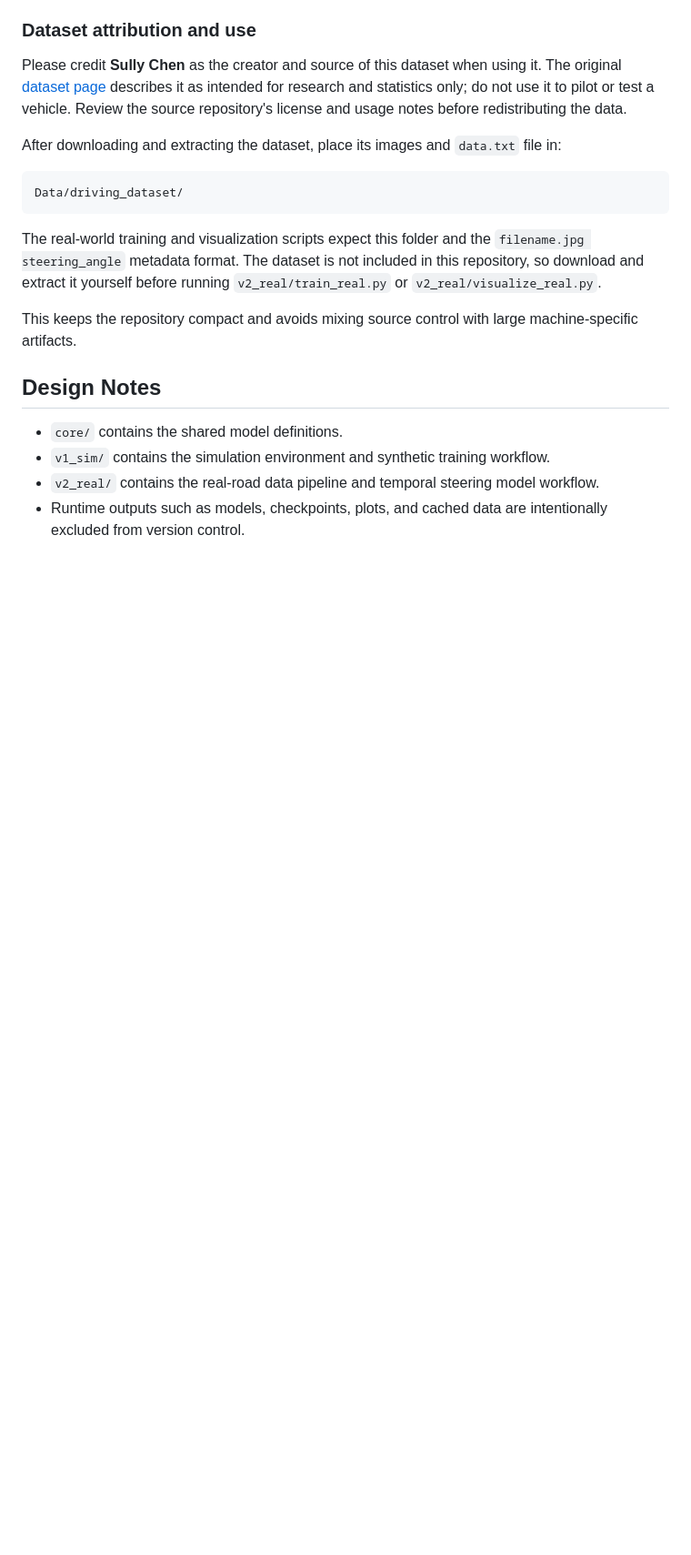
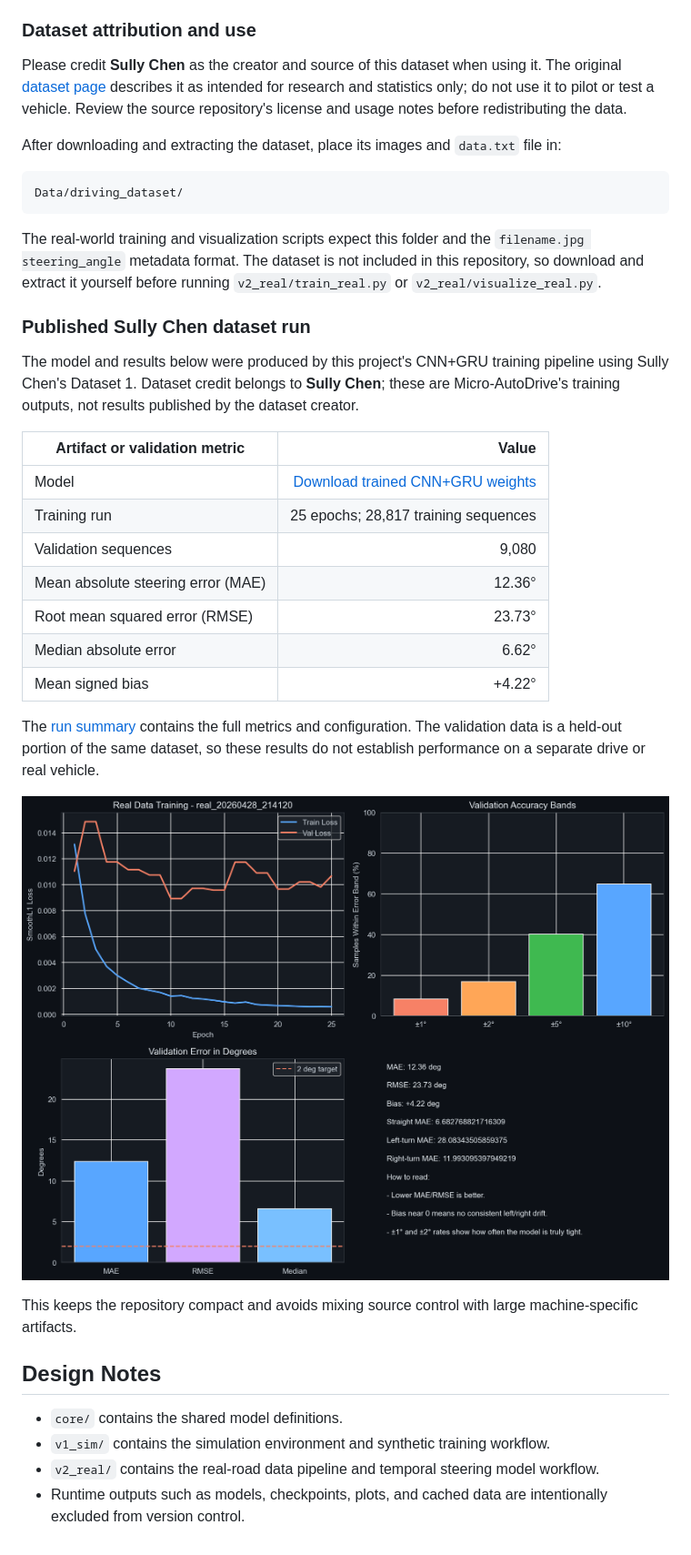
Before and after one commit to taraladka/micro-autodrive, a Markdown page: README.md, the part around the change. Shown at 91% size. GitHub-like rendering; pictures changed too: results/real_20260428_214120_graphs.png (added); blank space fills up the shorter version.

Commit message:
Update results using Sully Chen dataset

```diff
--- a/README.md
+++ b/README.md
@@ -79,6 +79,24 @@ Data/driving_dataset/
 
 The real-world training and visualization scripts expect this folder and the `filename.jpg steering_angle` metadata format. The dataset is not included in this repository, so download and extract it yourself before running `v2_real/train_real.py` or `v2_real/visualize_real.py`.
 
+### Published Sully Chen dataset run
+
+The model and results below were produced by this project's CNN+GRU training pipeline using Sully Chen's Dataset 1. Dataset credit belongs to **Sully Chen**; these are Micro-AutoDrive's training outputs, not results published by the dataset creator.
+
+| Artifact or validation metric | Value |
+| --- | ---: |
+| Model | [Download trained CNN+GRU weights](models/real_20260428_214120_final.pth) |
+| Training run | 25 epochs; 28,817 training sequences |
+| Validation sequences | 9,080 |
+| Mean absolute steering error (MAE) | 12.36° |
+| Root mean squared error (RMSE) | 23.73° |
+| Median absolute error | 6.62° |
+| Mean signed bias | +4.22° |
+
+The [run summary](results/real_20260428_214120_summary.json) contains the full metrics and configuration. The validation data is a held-out portion of the same dataset, so these results do not establish performance on a separate drive or real vehicle.
+
+![Validation results for the Sully Chen dataset run](results/real_20260428_214120_graphs.png)
+
 This keeps the repository compact and avoids mixing source control with large machine-specific artifacts.
 
 ## Design Notes
```
Also changed, not shown: 2 other files.
